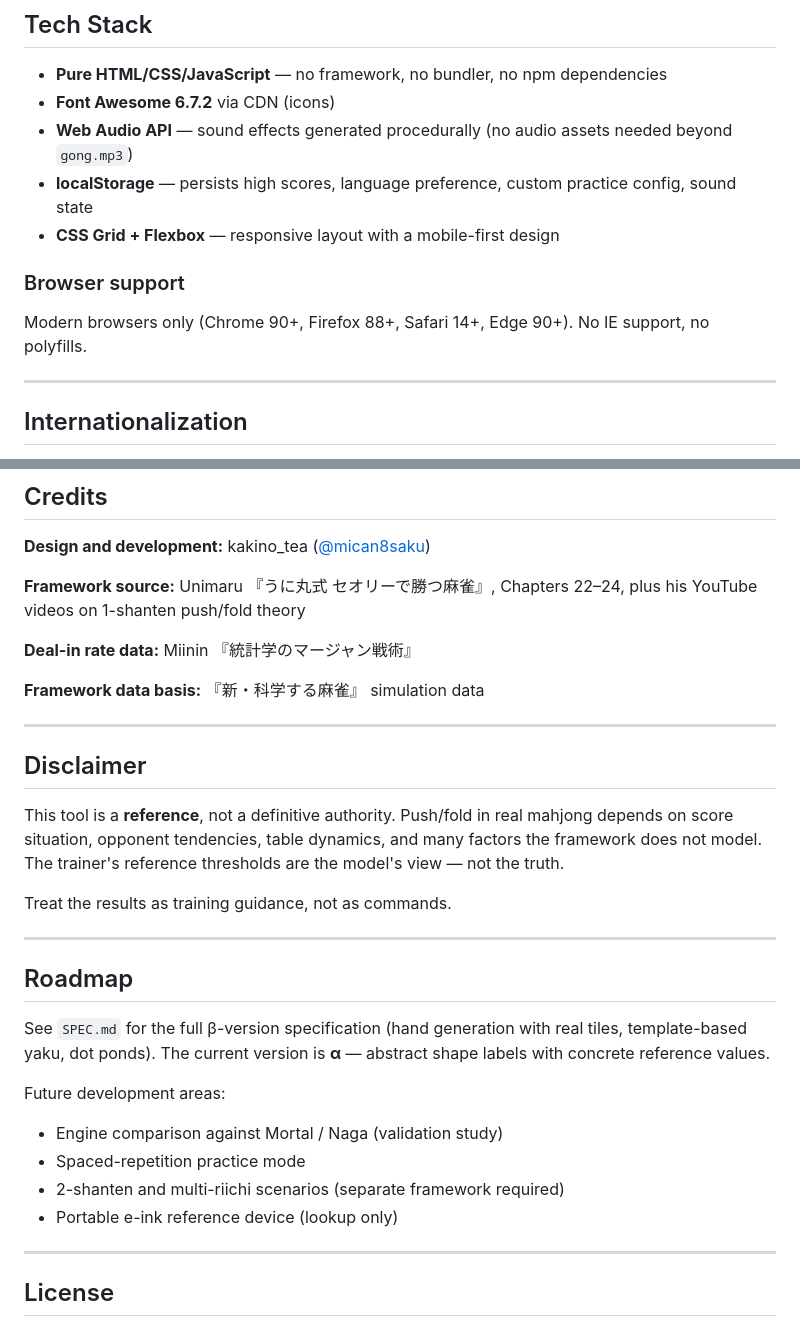
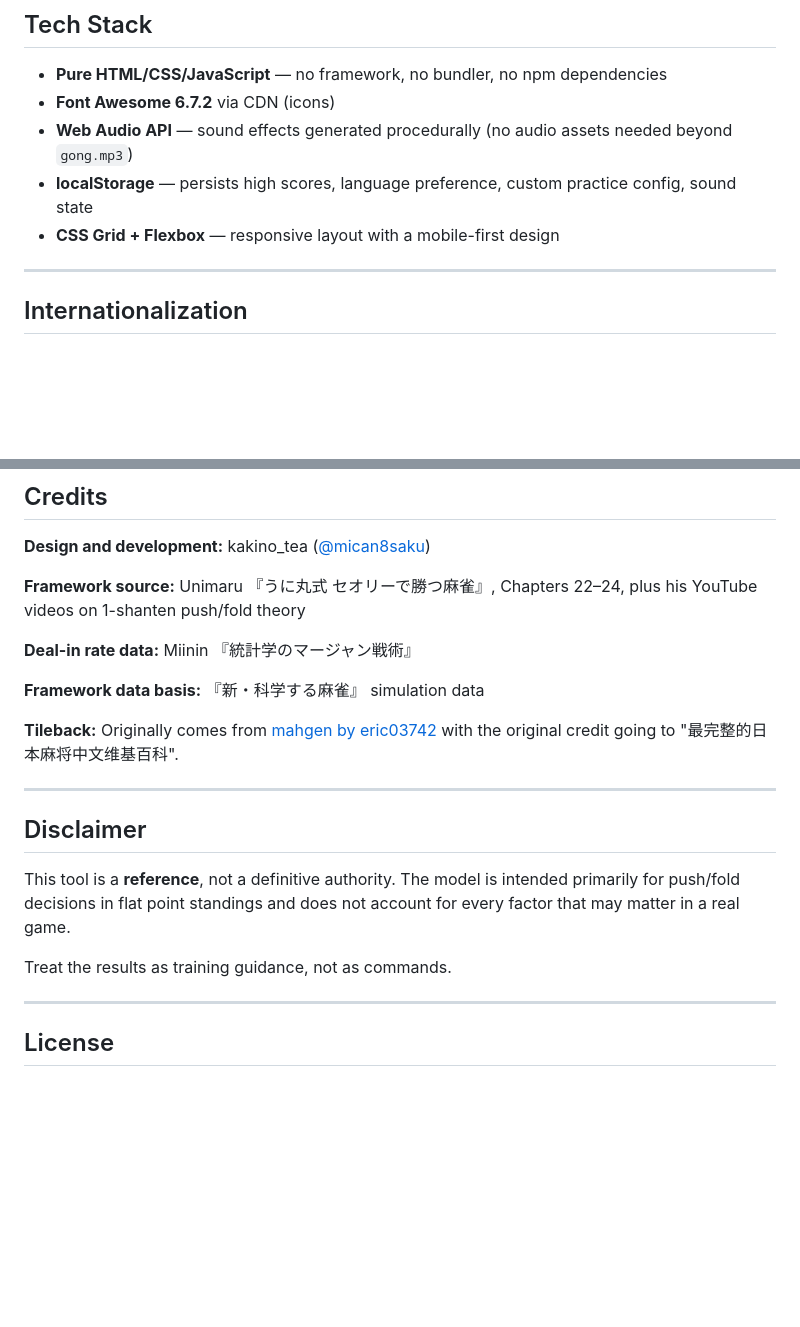
Before and after one commit to mican8saku/1-shanten-Oracle-Trainer, a Markdown page: README.md, 2 parts joined by grey strips. GitHub-like rendering; blank space fills up the shorter version.

Commit message:
Update 2 README.md

```diff
--- a/README.md
+++ b/README.md
@@ -145,10 +145,6 @@ No environment variables, no build commands, no server-side code.
 - **localStorage** — persists high scores, language preference, custom practice config, sound state
 - **CSS Grid + Flexbox** — responsive layout with a mobile-first design
 
-### Browser support
-
-Modern browsers only (Chrome 90+, Firefox 88+, Safari 14+, Edge 90+). No IE support, no polyfills.
-
 ---
 
 ## Internationalization
@@ -176,26 +172,16 @@ Full English and Japanese translations. Language preference is persisted per bro
 
 **Framework data basis:** 『新・科学する麻雀』 simulation data
 
+**Tileback:** Originally comes from [mahgen by eric03742](http://wiki.lingshangkaihua.com/mediawiki/index.php/%E9%A6%96%E9%A1%B5) with the original credit going to "最完整的日本麻将中文维基百科".
+
 ---
 
 ## Disclaimer
 
-This tool is a **reference**, not a definitive authority. Push/fold in real mahjong depends on score situation, opponent tendencies, table dynamics, and many factors the framework does not model. The trainer's reference thresholds are the model's view — not the truth.
+This tool is a **reference**, not a definitive authority. The model is intended primarily for push/fold decisions in flat point standings and does not account for every factor that may matter in a real game.
 
 Treat the results as training guidance, not as commands.
 
----
-
-## Roadmap
-
-See `SPEC.md` for the full β-version specification (hand generation with real tiles, template-based yaku, dot ponds). The current version is **α** — abstract shape labels with concrete reference values.
-
-Future development areas:
-
-- Engine comparison against Mortal / Naga (validation study)
-- Spaced-repetition practice mode
-- 2-shanten and multi-riichi scenarios (separate framework required)
-- Portable e-ink reference device (lookup only)
 
 ---
 
```
